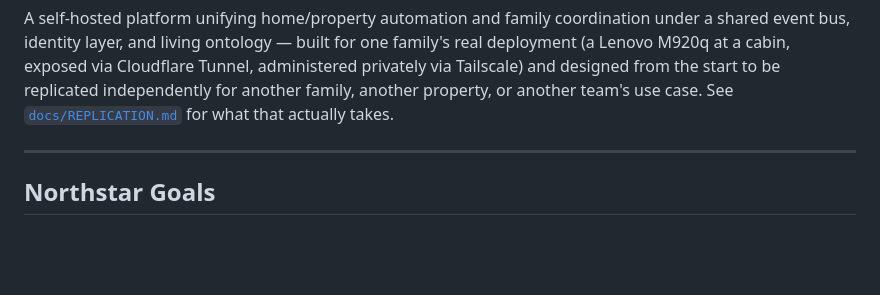
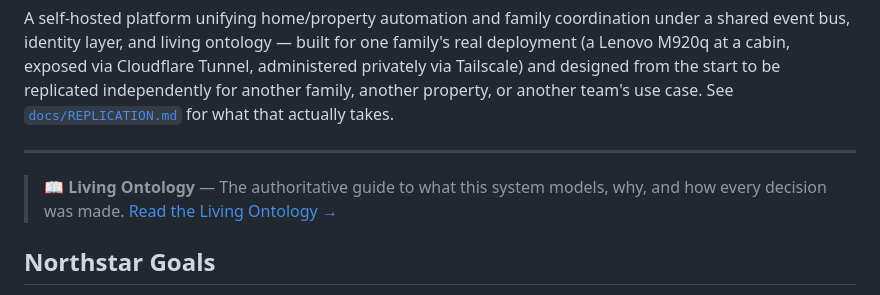
Before and after one commit to ImpressiveLLC/FaceoftheCabin, a Markdown page: README.md, the part around the change. GitHub-like rendering; blank space fills up the shorter version.

Commit message:
docs: add Living Ontology callout block below intro separator
Added a section for the Living Ontology and its purpose.

```diff
--- a/README.md
+++ b/README.md
@@ -12,6 +12,8 @@ for another family, another property, or another team's use case. See
 takes.
 
 ---
+> **📖 Living Ontology** — The authoritative guide to what this system models, why, and how every decision was made.
+> [Read the Living Ontology →](https://claude.ai/code/artifact/a9c467c8-9958-4b17-95e5-f28b7af6e68f)
 
 ## Northstar Goals
 
```
